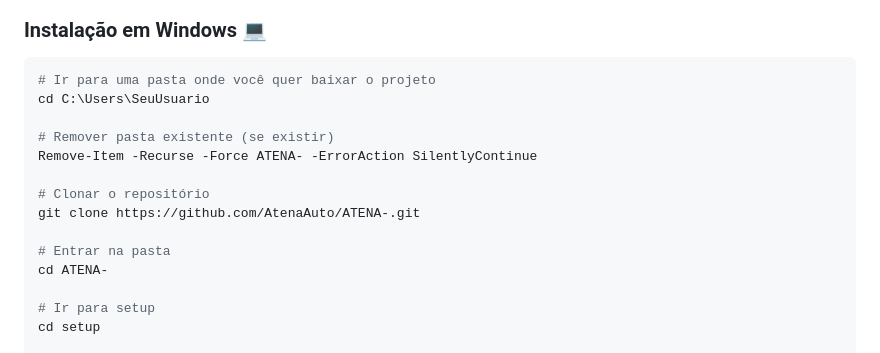
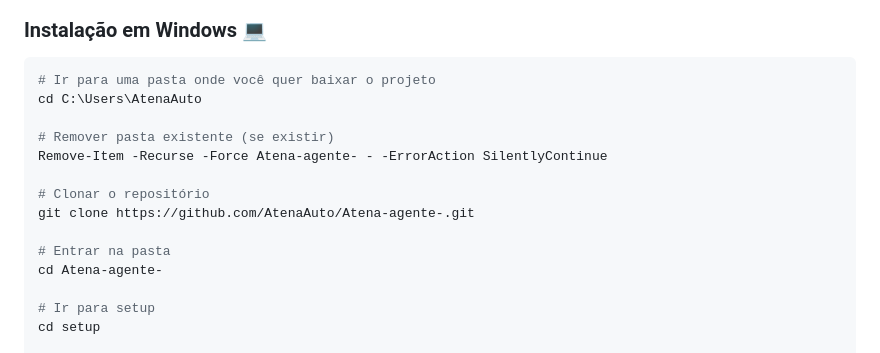
Before and after one commit to AtenaAuto/Atena-agente-, a Markdown page: README.md, the part around the change. Rendered like a GitHub page.

````diff
--- a/README.md
+++ b/README.md
@@ -47,16 +47,16 @@
 
 ```bash
 # Ir para uma pasta onde você quer baixar o projeto
-cd C:\Users\SeuUsuario
+cd C:\Users\AtenaAuto
 
 # Remover pasta existente (se existir)
-Remove-Item -Recurse -Force ATENA- -ErrorAction SilentlyContinue
+Remove-Item -Recurse -Force Atena-agente- - -ErrorAction SilentlyContinue
 
 # Clonar o repositório
-git clone https://github.com/AtenaAuto/ATENA-.git
+git clone https://github.com/AtenaAuto/Atena-agente-.git
 
 # Entrar na pasta
-cd ATENA-
+cd Atena-agente-
 
 # Ir para setup
 cd setup
````
